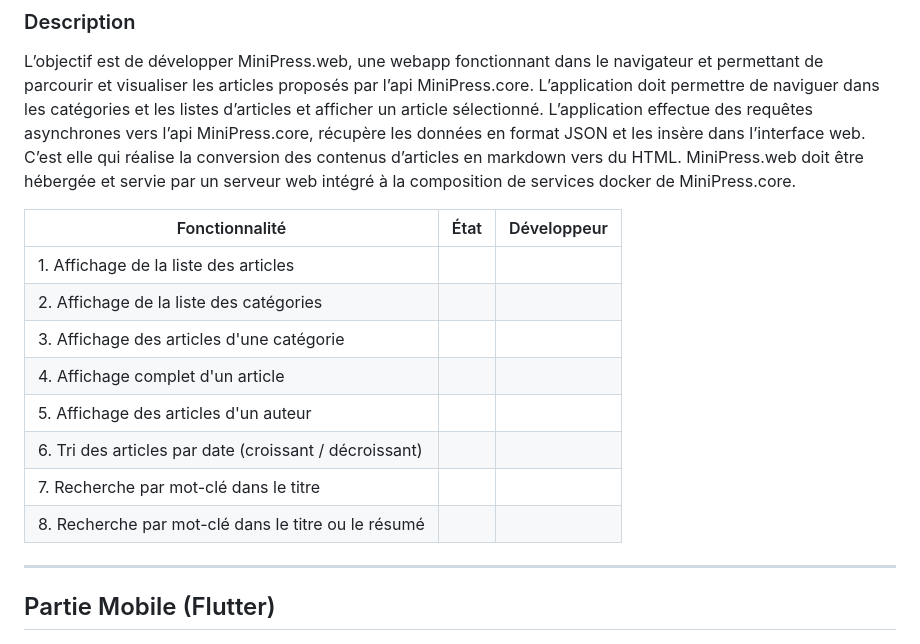
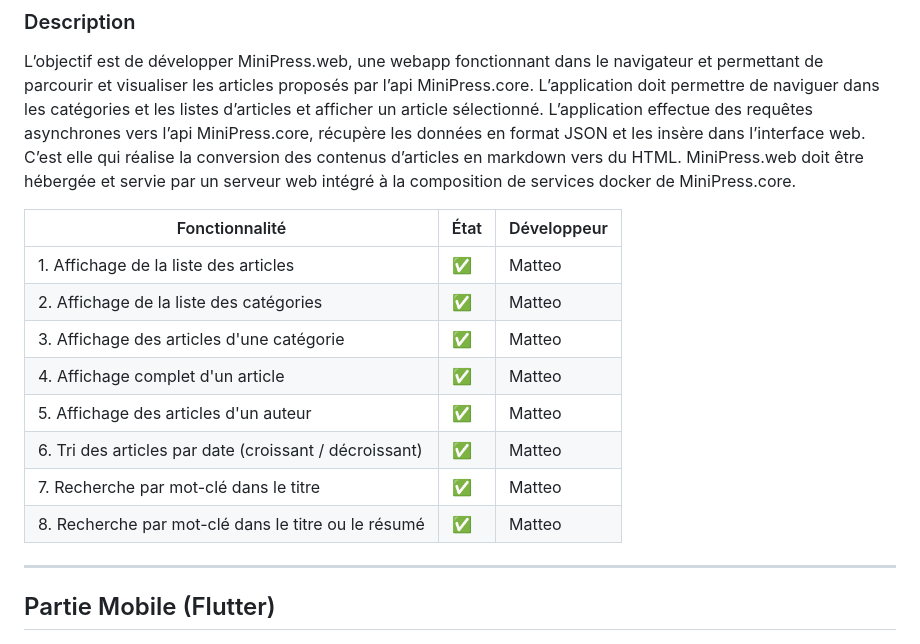
Before and after one commit to Kartedian/MiniPress, a Markdown page: README.md, the part around the change. Drawn GitHub-style.

Commit message:
Update feature status in README.md

```diff
--- a/README.md
+++ b/README.md
@@ -48,14 +48,14 @@ docker de MiniPress.core.
 
 | Fonctionnalité                                      | État | Développeur |
 | --------------------------------------------------- | ---- | ----------- |
-| 1. Affichage de la liste des articles                  |      |             |
-| 2. Affichage de la liste des catégories                |      |             |
-| 3. Affichage des articles d'une catégorie              |      |             |
-| 4. Affichage complet d'un article                      |      |             |
-| 5. Affichage des articles d'un auteur                  |      |             |
-| 6. Tri des articles par date (croissant / décroissant) |      |             |
-| 7. Recherche par mot-clé dans le titre                 |      |             |
-| 8. Recherche par mot-clé dans le titre ou le résumé    |      |             |
+| 1. Affichage de la liste des articles                  |  ✅  |  Matteo  |
+| 2. Affichage de la liste des catégories                |  ✅  |  Matteo  |
+| 3. Affichage des articles d'une catégorie              |  ✅  |  Matteo  |
+| 4. Affichage complet d'un article                      |  ✅  |  Matteo  |
+| 5. Affichage des articles d'un auteur                  |  ✅  |  Matteo  |
+| 6. Tri des articles par date (croissant / décroissant) |  ✅  |  Matteo  |
+| 7. Recherche par mot-clé dans le titre                 |  ✅  |  Matteo  |
+| 8. Recherche par mot-clé dans le titre ou le résumé    |  ✅  |  Matteo  |
 
 ---
 
```
